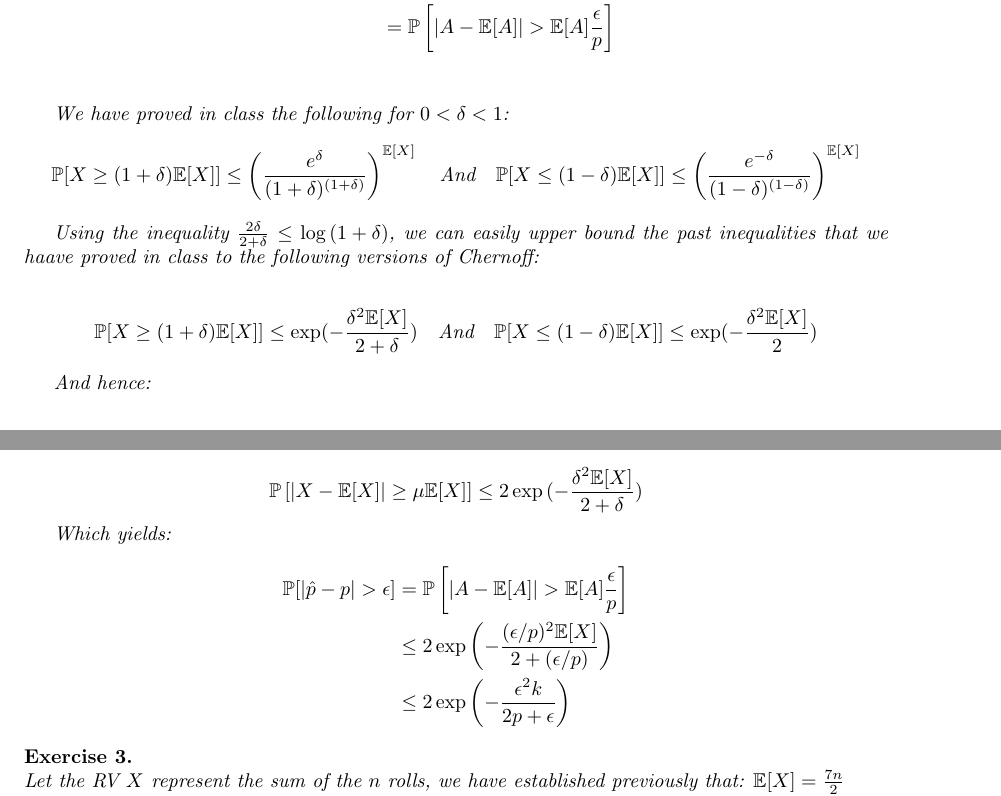
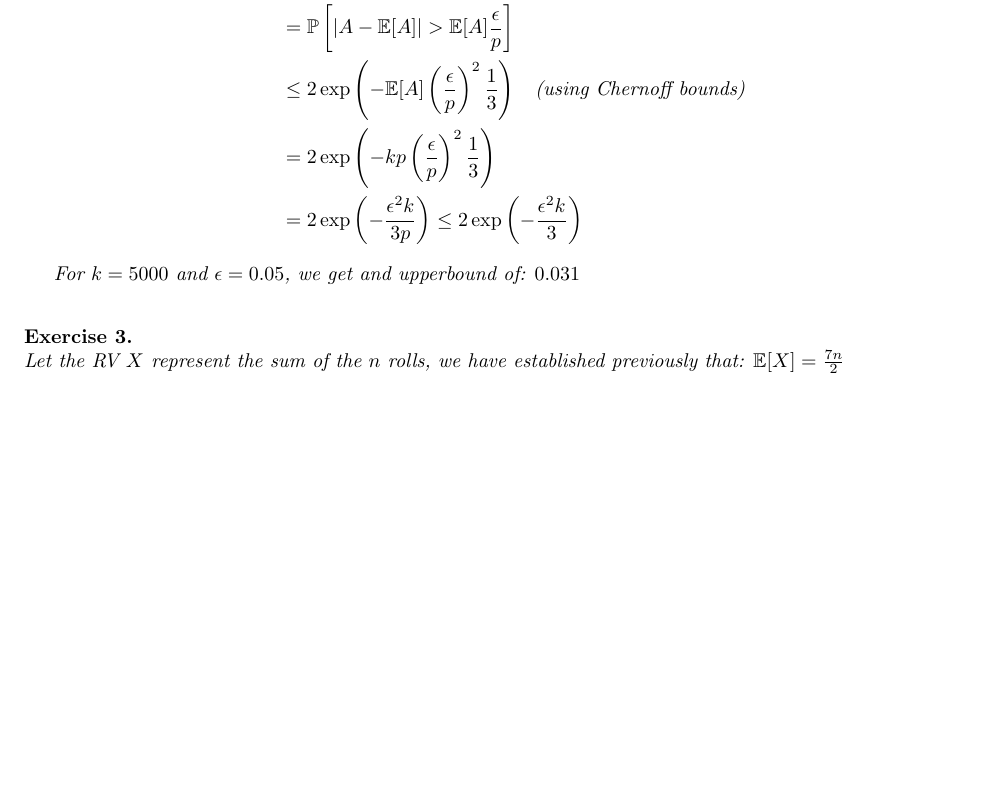
Before and after one commit to eigenAyoub/randomised-algorithms, a LaTeX document (tex/rand9.tex): two parts of pages 2 and 3 of 5 before the commit and part of page 2 of 4 after it, the two joined at a grey line, cut so that both start at the same text, the shorter picture padded with empty space. Compiled offline with pdfLaTeX.

Commit message:
updated verion of sheet09 2

```diff
--- a/tex/rand9.tex
+++ b/tex/rand9.tex
@@ -114,50 +114,17 @@ We have:
     &= \P[|k\hat{p}-kp|>k\epsilon] \\
     &= \P\left[|A - \E[A]| > \E[A] \frac{k \epsilon}{\E[A]} \right] \\
     &= \P\left[|A - \E[A]| > \E[A] \frac{\epsilon}{p} \right] \\
+    &\leq 2 \exp{\left(-\E[A] \left(\frac{\epsilon}{p}\right)^2 \frac{1}{3}\right)}
+    \quad \text{(using Chernoff bounds)} \\
+    &= 2 \exp{\left(- k p   \left(\frac{\epsilon}{p}\right)^2 \frac{1}{3}\right)} \\
+    &= 2 \exp{\left(-\frac{\epsilon^2 k}{3p}\right)}
+    \leq  2 \exp{\left(-\frac{\epsilon^2 k}{3}\right)}
 \end{align*}
 
-We have proved in class the following for $0< \delta<1$:
-\[
-\P[X \geq (1+\delta)\E[X]] \leq \left( \frac{e^\delta}{(1+\delta)^{(1+\delta)}}\right)
-^{\E[X]}
-\quad \text{And} \quad
-\P[X \leq (1-\delta)\E[X]] \leq \left( \frac{e^{-\delta}}{(1-\delta)^{(1-\delta)}}\right)
-^{\E[X]}
-\]
-
-Using the inequality $\frac{2\delta}{2+\delta} \leq \log{(1+\delta)}$, we can easily upper bound the past inequalities that we haave proved in class to the following versions of Chernoff:
-
-\[
-\P[X \geq (1+\delta)\E[X]]
-\leq
-\exp(-\frac{\delta^2 \E[X]}{2+\delta})
-\quad \text{And} \quad
-\P[X \leq (1-\delta)\E[X]]
-\leq
-\exp(-\frac{\delta^2 \E[X]}{2})
-\]
-
-And hence:
-
-\[
-\P\left[|X-\E[X]| \geq \mu \E[X]\right]
-\leq 2 \exp{(-\frac{\delta^2 \E[X]}{2+\delta})}
-\]
-
-Which yields:
-\begin{align*}
-    \P[|\hat{p}-p|>\epsilon]
-    &= \P\left[|A - \E[A]| > \E[A] \frac{\epsilon}{p} \right] \\
-    &\leq 2 \exp{\left(- \frac{(\epsilon/p)^2 \E[X]}{2 + (\epsilon/p)} \right)} \\
-    &\leq 2 \exp{\left(- \frac{\epsilon^2 k}{2p + \epsilon} \right)}
-\end{align*}
+For $k = 5000$ and $\epsilon = 0.05$, we get and upperbound of: $0.031$ \\
 
 
-%    &\leq 2 \exp{\left(-2\E[A] \left(\frac{\epsilon}{k}\right)^2 \frac{1}{3}\right)}
-%    \quad \text{(using Chernoff bounds)} \\
-%    &= 2 \exp{\left(-2 k p   \left(\frac{\epsilon}{k}\right)^2 \frac{1}{3}\right)} \\
-%    &= 2 \exp{\left(-\frac{2 \epsilon^2 p}{3k}\right)}
-%\end{align*}
+
 \end{exo}
 
 \begin{exo}{\ \\}
```
Also changed, not shown: tex/rand9.pdf.
